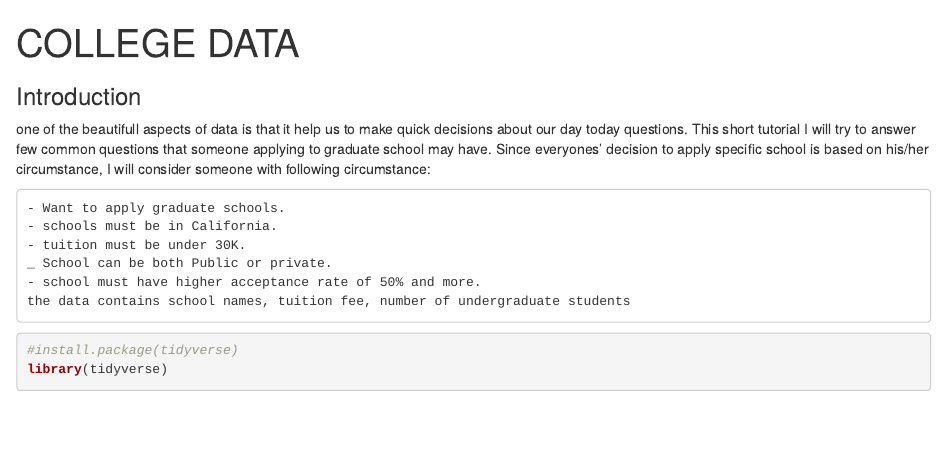
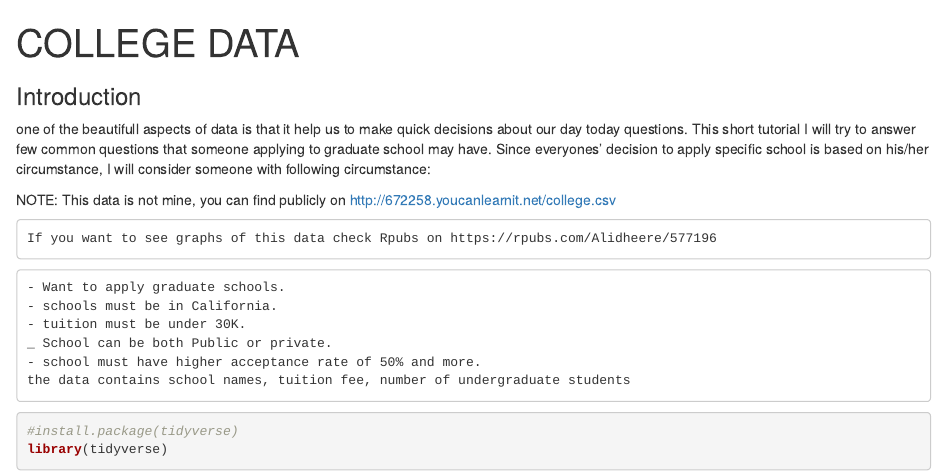
Before and after one commit to Alimohamoud/COLLEGE-DATA, an R Markdown document (collegedata.Rmd): the page in a window 1100 px wide, from its top. Rendered offline with R 4.5, knitr and Pandoc, with nearby package versions; some code elsewhere in the file could not run offline.

Commit message:
Update collegedata.Rmd

````diff
--- a/collegedata.Rmd
+++ b/collegedata.Rmd
@@ -3,8 +3,16 @@ title: "COLLEGE DATA"
 subtitle: Introduction
 output: html_document
 ---
-one of the beautifull aspects of data is that it help us to make quick decisions about our day today questions. This short tutorial I will try to answer few common questions that someone applying to graduate school may have. Since everyones’ decision to apply specific school is based on his/her circumstance, I will consider someone with following circumstance:
+one of the beautifull aspects of data is that it help us to make quick decisions about our day today questions.
+This short tutorial I will try to answer few common questions that someone applying to graduate school may have.
+Since everyones’ decision to apply specific school is based on his/her circumstance,
+I will consider someone with following circumstance:
 
+NOTE: This data is  not mine, you can find publicly on http://672258.youcanlearnit.net/college.csv
+
+```
+If you want to see graphs of this data check Rpubs on https://rpubs.com/Alidheere/577196
+```
 ```
 - Want to apply graduate schools.
 - schools must be in California.
````
